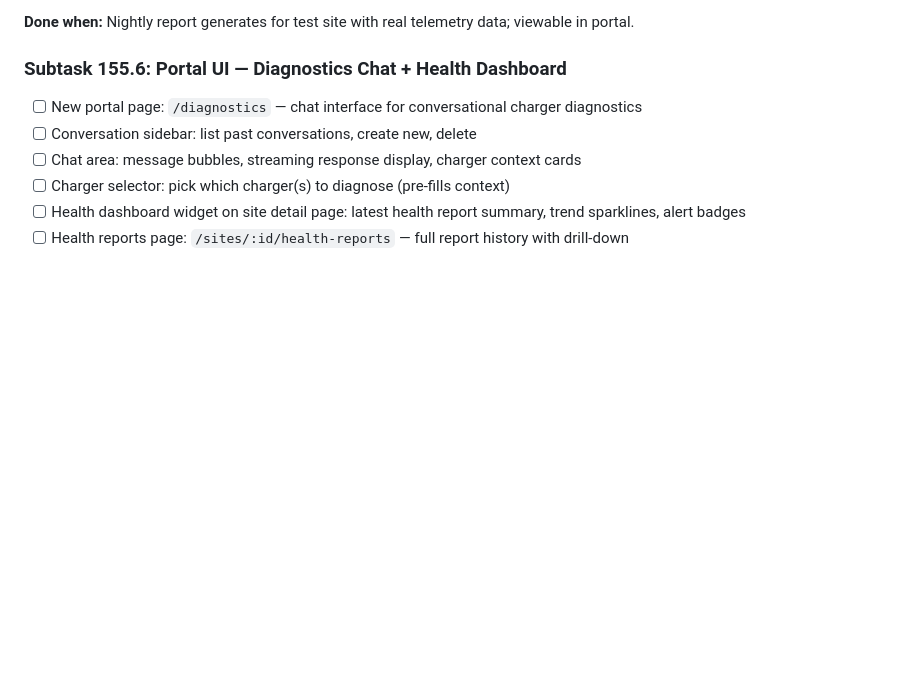
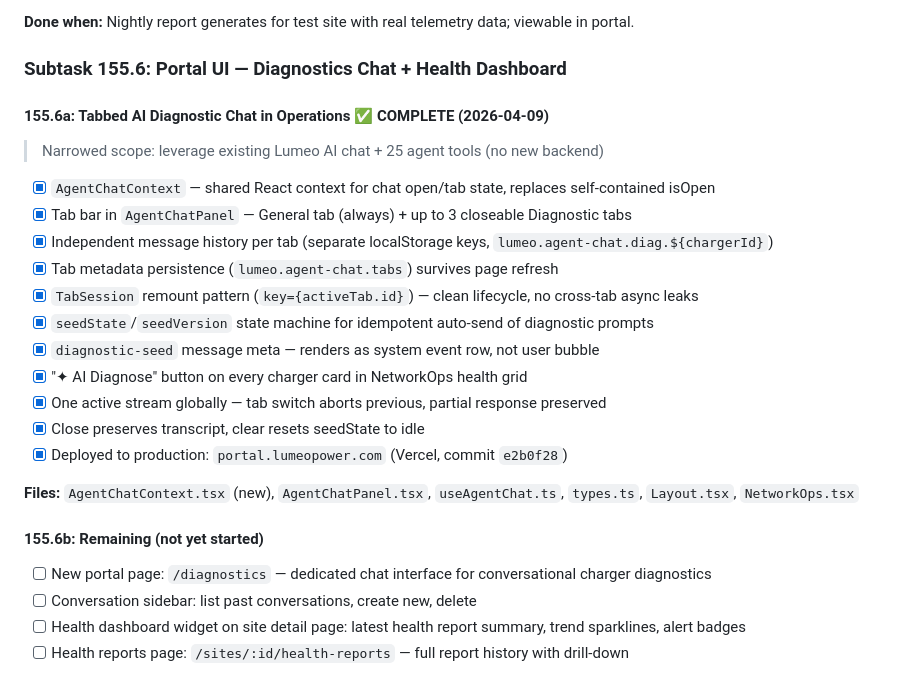
Before and after one commit to astraclaw08-coder/ev-charger, a Markdown page: tasks/todo.md, the part around the change. Drawn GitHub-style; blank space fills up the shorter version.

Commit message:
docs: update task 155.6 with completed tabbed diagnostic chat
Mark subtask 155.6a (tabbed AI diagnostic chat in Operations) as
complete. Split remaining 155.6 items into 155.6b for future work.

Co-Authored-By: Claude Opus 4.6 <noreply@anthropic.com>

```diff
--- a/tasks/todo.md
+++ b/tasks/todo.md
@@ -163,10 +163,27 @@
 **Done when:** Nightly report generates for test site with real telemetry data; viewable in portal.
 
 ### Subtask 155.6: Portal UI — Diagnostics Chat + Health Dashboard
-- [ ] New portal page: `/diagnostics` — chat interface for conversational charger diagnostics
+
+#### 155.6a: Tabbed AI Diagnostic Chat in Operations ✅ COMPLETE (2026-04-09)
+> Narrowed scope: leverage existing Lumeo AI chat + 25 agent tools (no new backend)
+
+- [x] `AgentChatContext` — shared React context for chat open/tab state, replaces self-contained isOpen
+- [x] Tab bar in `AgentChatPanel` — General tab (always) + up to 3 closeable Diagnostic tabs
+- [x] Independent message history per tab (separate localStorage keys, `lumeo.agent-chat.diag.${chargerId}`)
+- [x] Tab metadata persistence (`lumeo.agent-chat.tabs`) survives page refresh
+- [x] `TabSession` remount pattern (`key={activeTab.id}`) — clean lifecycle, no cross-tab async leaks
+- [x] `seedState`/`seedVersion` state machine for idempotent auto-send of diagnostic prompts
+- [x] `diagnostic-seed` message meta — renders as system event row, not user bubble
+- [x] "✦ AI Diagnose" button on every charger card in NetworkOps health grid
+- [x] One active stream globally — tab switch aborts previous, partial response preserved
+- [x] Close preserves transcript, clear resets seedState to idle
+- [x] Deployed to production: `portal.lumeopower.com` (Vercel, commit `e2b0f28`)
+
+**Files:** `AgentChatContext.tsx` (new), `AgentChatPanel.tsx`, `useAgentChat.ts`, `types.ts`, `Layout.tsx`, `NetworkOps.tsx`
+
+#### 155.6b: Remaining (not yet started)
+- [ ] New portal page: `/diagnostics` — dedicated chat interface for conversational charger diagnostics
 - [ ] Conversation sidebar: list past conversations, create new, delete
-- [ ] Chat area: message bubbles, streaming response display, charger context cards
-- [ ] Charger selector: pick which charger(s) to diagnose (pre-fills context)
 - [ ] Health dashboard widget on site detail page: latest health report summary, trend sparklines, alert badges
 - [ ] Health reports page: `/sites/:id/health-reports` — full report history with drill-down
 
```
